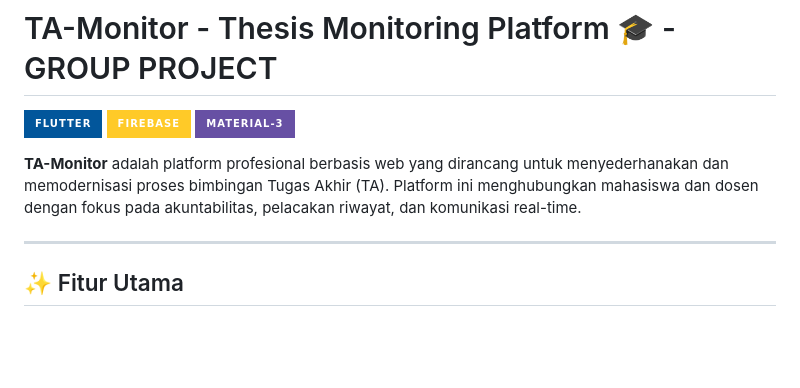
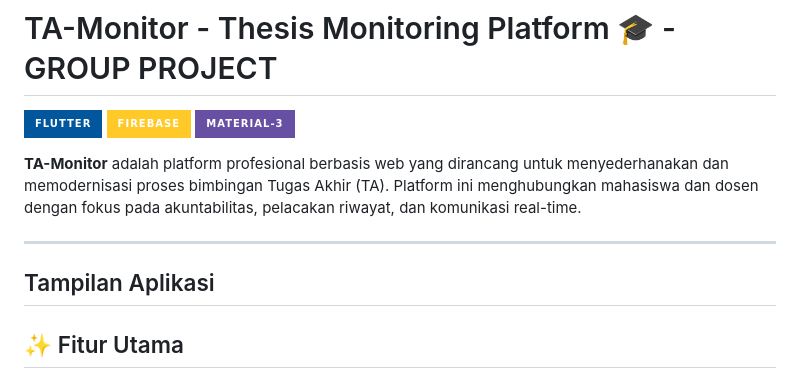
Before and after one commit to ZwetaTriRahma/Project-TA-Monitor, a Markdown page: README.md, the part around one of its changes. GitHub-like rendering; badges without logos; blank space fills up the shorter version.

```diff
--- a/README.md
+++ b/README.md
@@ -8,6 +8,8 @@
 **TA-Monitor** adalah platform profesional berbasis web yang dirancang untuk menyederhanakan dan memodernisasi proses bimbingan Tugas Akhir (TA). Platform ini menghubungkan mahasiswa dan dosen dengan fokus pada akuntabilitas, pelacakan riwayat, dan komunikasi real-time.
 
 ---
+
+## Tampilan Aplikasi
 
 ## ✨ Fitur Utama
 
```
Also changed, not shown: other parts of README.md (+1 -1 lines).
